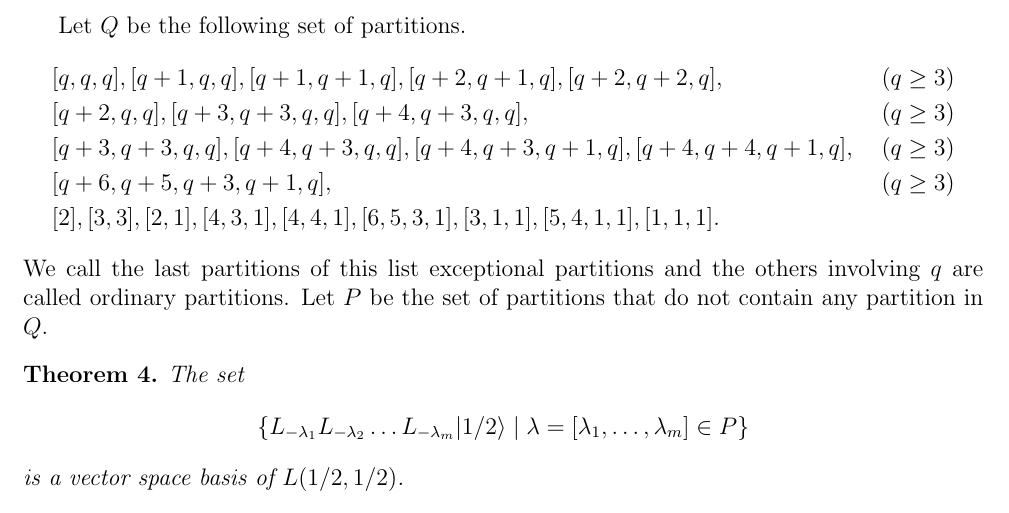
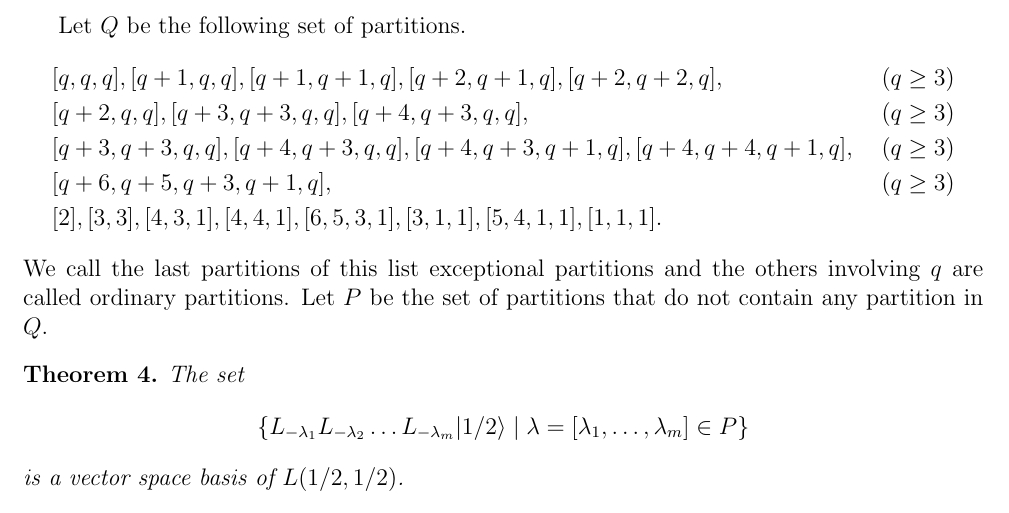
Before and after one commit to DiegoSalazarGutierrez/ising-modules, a LaTeX paper (ising-modules.tex): part of page 2 of 21, cut so that both start at the same text. Compiled offline with pdfLaTeX.

Commit message:
Modified README.md, .gitignore and fixed some typos

```diff
--- a/ising-modules.tex
+++ b/ising-modules.tex
@@ -110,7 +110,7 @@ Let $Q$ be the following set of partitions.
   &[q+2,q,q], [q+3,q+3,q,q], [q+4,q+3,q,q], &(q\ge 3) \\
   &[q+3,q+3,q,q], [q+4,q+3,q,q], [q+4,q+3,q+1,q], [q+4,q+4,q+1,q], &(q\ge 3) \\
   &[q+6,q+5,q+3,q+1,q], &(q\ge 3) \\
-  &[2],[3,3],[2,1],[4,3,1],[4,4,1],[6,5,3,1],[3,1,1],[5,4,1,1],[1,1,1].
+  &[2],[3,3],[4,3,1],[4,4,1],[6,5,3,1],[3,1,1],[5,4,1,1],[1,1,1].
 \end{align*}
 We call the last partitions of this list exceptional partitions and the others involving $q$ are called ordinary partitions.
 Let $P$ be the set of partitions that do not contain any partition in $Q$.
```
Also changed, not shown: README.md, 1 other file.
